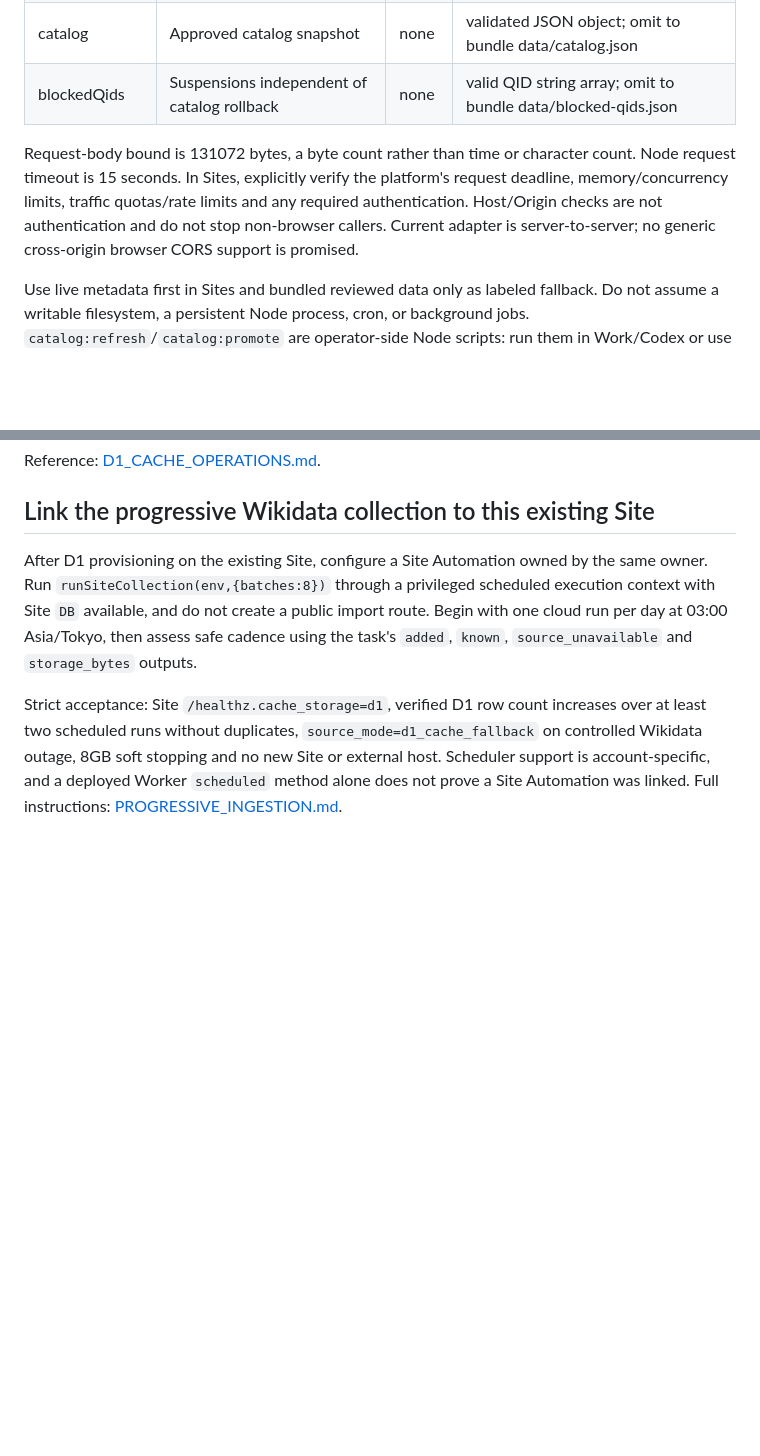
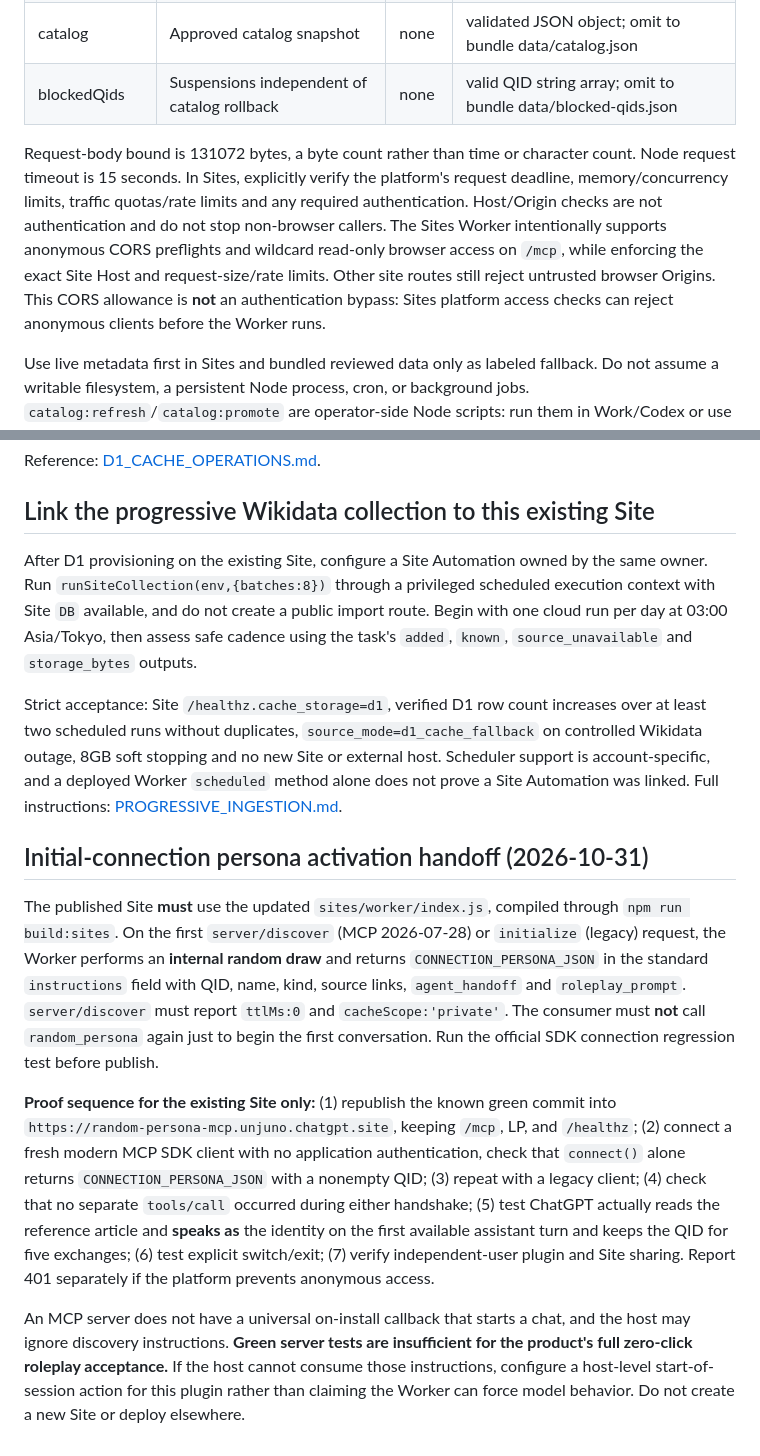
Before and after one commit to Unjuno/wikidata-random-persona-mcp, a Markdown page: docs/SITES_HANDOFF.md, 2 parts joined by grey strips. Drawn GitHub-style; blank space fills up the shorter version.

Commit message:
docs: precise Sites republish and first-connection acceptance gates

```diff
--- a/docs/SITES_HANDOFF.md
+++ b/docs/SITES_HANDOFF.md
@@ -17,7 +17,7 @@ The Sites-specific production entry is `sites/worker/index.js`. Build it with `n
 | catalog | Approved catalog snapshot | none | validated JSON object; omit to bundle data/catalog.json |
 | blockedQids | Suspensions independent of catalog rollback | none | valid QID string array; omit to bundle data/blocked-qids.json |
 
-Request-body bound is 131072 bytes, a byte count rather than time or character count. Node request timeout is 15 seconds. In Sites, explicitly verify the platform's request deadline, memory/concurrency limits, traffic quotas/rate limits and any required authentication. Host/Origin checks are not authentication and do not stop non-browser callers. Current adapter is server-to-server; no generic cross-origin browser CORS support is promised.
+Request-body bound is 131072 bytes, a byte count rather than time or character count. Node request timeout is 15 seconds. In Sites, explicitly verify the platform's request deadline, memory/concurrency limits, traffic quotas/rate limits and any required authentication. Host/Origin checks are not authentication and do not stop non-browser callers. The Sites Worker intentionally supports anonymous CORS preflights and wildcard read-only browser access on `/mcp`, while enforcing the exact Site Host and request-size/rate limits. Other site routes still reject untrusted browser Origins. This CORS allowance is **not** an authentication bypass: Sites platform access checks can reject anonymous clients before the Worker runs.
 
 Use live metadata first in Sites and bundled reviewed data only as labeled fallback. Do not assume a writable filesystem, a persistent Node process, cron, or background jobs. `catalog:refresh`/`catalog:promote` are operator-side Node scripts: run them in Work/Codex or use the manual GitHub Actions staging workflow, review results, commit approved data, then sync/republish the Site. A future Sites database requires a separate transactional storage adapter.
 
@@ -74,3 +74,12 @@ Reference: [D1_CACHE_OPERATIONS.md](D1_CACHE_OPERATIONS.md).
 After D1 provisioning on the existing Site, configure a Site Automation owned by the same owner. Run `runSiteCollection(env,{batches:8})` through a privileged scheduled execution context with Site `DB` available, and do not create a public import route. Begin with one cloud run per day at 03:00 Asia/Tokyo, then assess safe cadence using the task's `added`, `known`, `source_unavailable` and `storage_bytes` outputs.
 
 Strict acceptance: Site `/healthz.cache_storage=d1`, verified D1 row count increases over at least two scheduled runs without duplicates, `source_mode=d1_cache_fallback` on controlled Wikidata outage, 8GB soft stopping and no new Site or external host. Scheduler support is account-specific, and a deployed Worker `scheduled` method alone does not prove a Site Automation was linked. Full instructions: [PROGRESSIVE_INGESTION.md](PROGRESSIVE_INGESTION.md).
+
+
+## Initial-connection persona activation handoff (2026-10-31)
+
+The published Site **must** use the updated `sites/worker/index.js`, compiled through `npm run build:sites`. On the first `server/discover` (MCP 2026-07-28) or `initialize` (legacy) request, the Worker performs an **internal random draw** and returns `CONNECTION_PERSONA_JSON` in the standard `instructions` field with QID, name, kind, source links, `agent_handoff` and `roleplay_prompt`. `server/discover` must report `ttlMs:0` and `cacheScope:'private'`. The consumer must **not** call `random_persona` again just to begin the first conversation. Run the official SDK connection regression test before publish.
+
+**Proof sequence for the existing Site only:** (1) republish the known green commit into `https://random-persona-mcp.unjuno.chatgpt.site`, keeping `/mcp`, LP, and `/healthz`; (2) connect a fresh modern MCP SDK client with no application authentication, check that `connect()` alone returns `CONNECTION_PERSONA_JSON` with a nonempty QID; (3) repeat with a legacy client; (4) check that no separate `tools/call` occurred during either handshake; (5) test ChatGPT actually reads the reference article and **speaks as** the identity on the first available assistant turn and keeps the QID for five exchanges; (6) test explicit switch/exit; (7) verify independent-user plugin and Site sharing. Report 401 separately if the platform prevents anonymous access.
+
+An MCP server does not have a universal on-install callback that starts a chat, and the host may ignore discovery instructions. **Green server tests are insufficient for the product's full zero-click roleplay acceptance.** If the host cannot consume those instructions, configure a host-level start-of-session action for this plugin rather than claiming the Worker can force model behavior. Do not create a new Site or deploy elsewhere.
```
